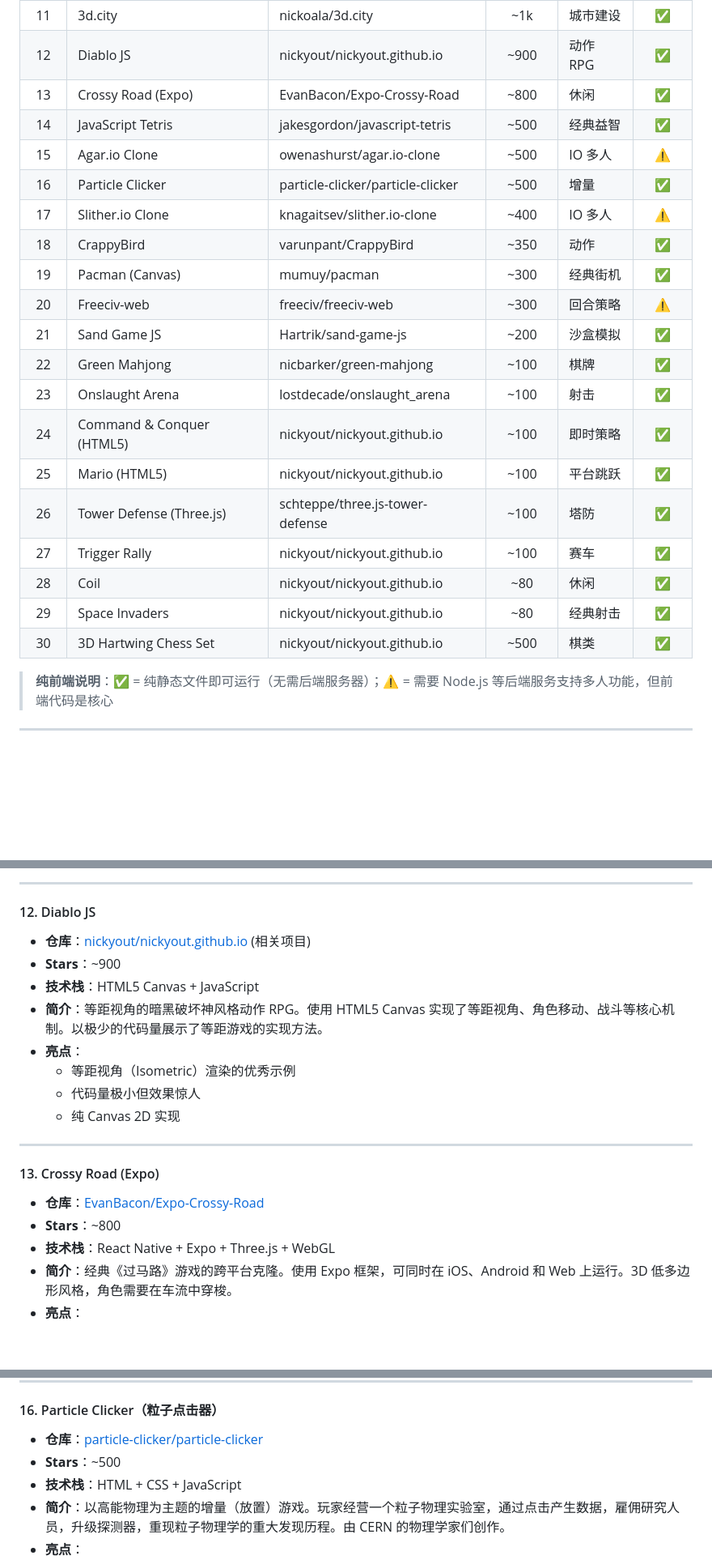
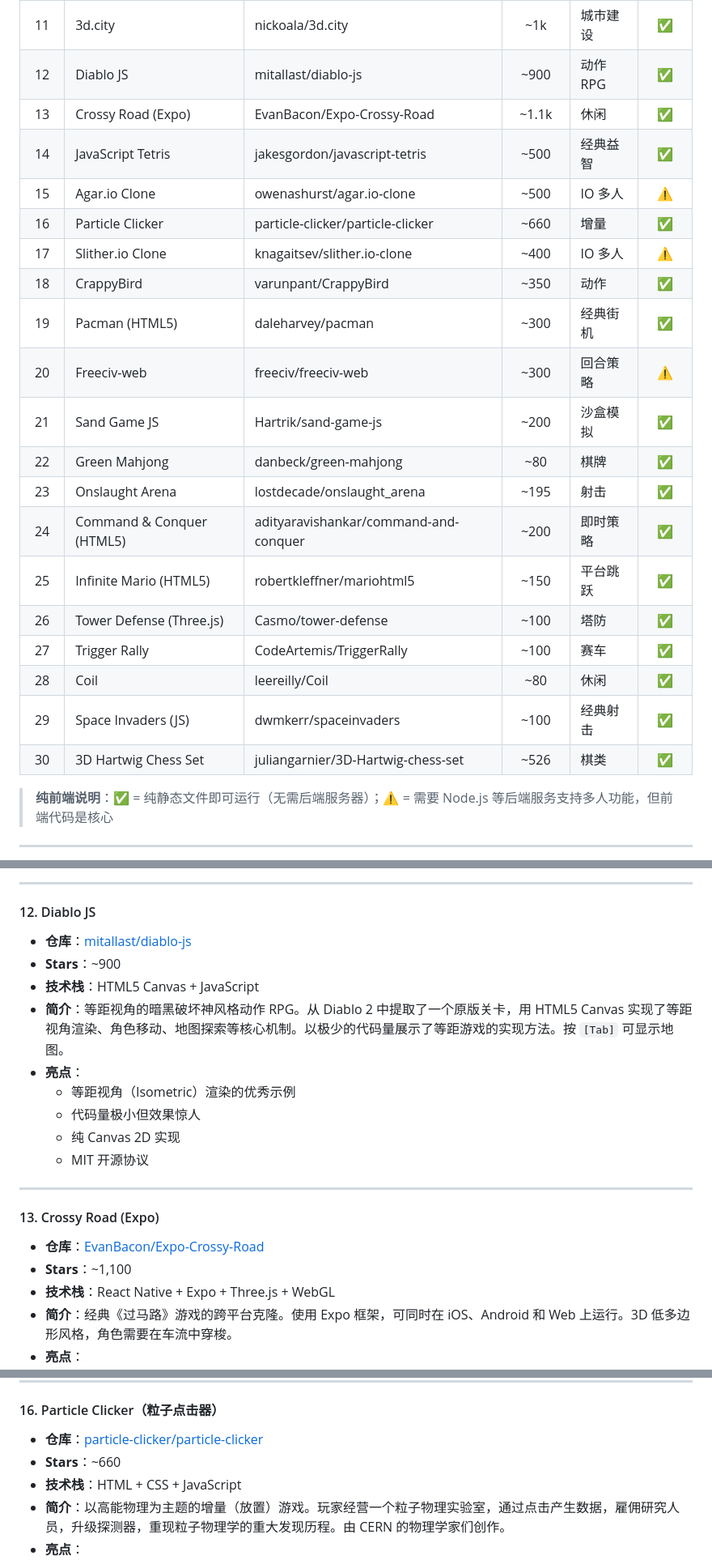
Before and after one commit to liangzh77/html-css-js-games, a Markdown page: GitHub纯前端游戏Top30研究报告.md, 3 parts joined by grey strips. Shown at 81% size. Rendered like a GitHub page; blank space fills up the shorter version.

```diff
--- a/GitHub纯前端游戏Top30研究报告.md
+++ b/GitHub纯前端游戏Top30研究报告.md
@@ -34,25 +34,25 @@
 | 9 | Clumsy Bird | ellisonleao/clumsy-bird | ~1.5k | 动作 | ✅ |
 | 10 | cube-composer | sharkdp/cube-composer | ~1.2k | 编程益智 | ✅ |
 | 11 | 3d.city | nickoala/3d.city | ~1k | 城市建设 | ✅ |
-| 12 | Diablo JS | nickyout/nickyout.github.io | ~900 | 动作 RPG | ✅ |
-| 13 | Crossy Road (Expo) | EvanBacon/Expo-Crossy-Road | ~800 | 休闲 | ✅ |
+| 12 | Diablo JS | mitallast/diablo-js | ~900 | 动作 RPG | ✅ |
+| 13 | Crossy Road (Expo) | EvanBacon/Expo-Crossy-Road | ~1.1k | 休闲 | ✅ |
 | 14 | JavaScript Tetris | jakesgordon/javascript-tetris | ~500 | 经典益智 | ✅ |
 | 15 | Agar.io Clone | owenashurst/agar.io-clone | ~500 | IO 多人 | ⚠️ |
-| 16 | Particle Clicker | particle-clicker/particle-clicker | ~500 | 增量 | ✅ |
+| 16 | Particle Clicker | particle-clicker/particle-clicker | ~660 | 增量 | ✅ |
 | 17 | Slither.io Clone | knagaitsev/slither.io-clone | ~400 | IO 多人 | ⚠️ |
 | 18 | CrappyBird | varunpant/CrappyBird | ~350 | 动作 | ✅ |
-| 19 | Pacman (Canvas) | mumuy/pacman | ~300 | 经典街机 | ✅ |
+| 19 | Pacman (HTML5) | daleharvey/pacman | ~300 | 经典街机 | ✅ |
 | 20 | Freeciv-web | freeciv/freeciv-web | ~300 | 回合策略 | ⚠️ |
 | 21 | Sand Game JS | Hartrik/sand-game-js | ~200 | 沙盒模拟 | ✅ |
-| 22 | Green Mahjong | nicbarker/green-mahjong | ~100 | 棋牌 | ✅ |
-| 23 | Onslaught Arena | lostdecade/onslaught_arena | ~100 | 射击 | ✅ |
-| 24 | Command & Conquer (HTML5) | nickyout/nickyout.github.io | ~100 | 即时策略 | ✅ |
-| 25 | Mario (HTML5) | nickyout/nickyout.github.io | ~100 | 平台跳跃 | ✅ |
-| 26 | Tower Defense (Three.js) | schteppe/three.js-tower-defense | ~100 | 塔防 | ✅ |
-| 27 | Trigger Rally | nickyout/nickyout.github.io | ~100 | 赛车 | ✅ |
-| 28 | Coil | nickyout/nickyout.github.io | ~80 | 休闲 | ✅ |
-| 29 | Space Invaders | nickyout/nickyout.github.io | ~80 | 经典射击 | ✅ |
-| 30 | 3D Hartwing Chess Set | nickyout/nickyout.github.io | ~500 | 棋类 | ✅ |
+| 22 | Green Mahjong | danbeck/green-mahjong | ~80 | 棋牌 | ✅ |
+| 23 | Onslaught Arena | lostdecade/onslaught_arena | ~195 | 射击 | ✅ |
+| 24 | Command & Conquer (HTML5) | adityaravishankar/command-and-conquer | ~200 | 即时策略 | ✅ |
+| 25 | Infinite Mario (HTML5) | robertkleffner/mariohtml5 | ~150 | 平台跳跃 | ✅ |
+| 26 | Tower Defense (Three.js) | Casmo/tower-defense | ~100 | 塔防 | ✅ |
+| 27 | Trigger Rally | CodeArtemis/TriggerRally | ~100 | 赛车 | ✅ |
+| 28 | Coil | leereilly/Coil | ~80 | 休闲 | ✅ |
+| 29 | Space Invaders (JS) | dwmkerr/spaceinvaders | ~100 | 经典射击 | ✅ |
+| 30 | 3D Hartwig Chess Set | juliangarnier/3D-Hartwig-chess-set | ~526 | 棋类 | ✅ |
 
 > **纯前端说明**：✅ = 纯静态文件即可运行（无需后端服务器）；⚠️ = 需要 Node.js 等后端服务支持多人功能，但前端代码是核心
 
@@ -223,20 +223,21 @@
 ---
 
 #### 12. Diablo JS
-- **仓库**：[nickyout/nickyout.github.io](https://github.com/nickyout/nickyout.github.io) (相关项目)
+- **仓库**：[mitallast/diablo-js](https://github.com/mitallast/diablo-js)
 - **Stars**：~900
 - **技术栈**：HTML5 Canvas + JavaScript
-- **简介**：等距视角的暗黑破坏神风格动作 RPG。使用 HTML5 Canvas 实现了等距视角、角色移动、战斗等核心机制。以极少的代码量展示了等距游戏的实现方法。
+- **简介**：等距视角的暗黑破坏神风格动作 RPG。从 Diablo 2 中提取了一个原版关卡，用 HTML5 Canvas 实现了等距视角渲染、角色移动、地图探索等核心机制。以极少的代码量展示了等距游戏的实现方法。按 `[Tab]` 可显示地图。
 - **亮点**：
   - 等距视角（Isometric）渲染的优秀示例
   - 代码量极小但效果惊人
   - 纯 Canvas 2D 实现
+  - MIT 开源协议
 
 ---
 
 #### 13. Crossy Road (Expo)
 - **仓库**：[EvanBacon/Expo-Crossy-Road](https://github.com/EvanBacon/Expo-Crossy-Road)
-- **Stars**：~800
+- **Stars**：~1,100
 - **技术栈**：React Native + Expo + Three.js + WebGL
 - **简介**：经典《过马路》游戏的跨平台克隆。使用 Expo 框架，可同时在 iOS、Android 和 Web 上运行。3D 低多边形风格，角色需要在车流中穿梭。
 - **亮点**：
@@ -272,7 +273,7 @@
 
 #### 16. Particle Clicker（粒子点击器）
 - **仓库**：[particle-clicker/particle-clicker](https://github.com/particle-clicker/particle-clicker)
-- **Stars**：~500
+- **Stars**：~660
 - **技术栈**：HTML + CSS + JavaScript
 - **简介**：以高能物理为主题的增量（放置）游戏。玩家经营一个粒子物理实验室，通过点击产生数据，雇佣研究人员，升级探测器，重现粒子物理学的重大发现历程。由 CERN 的物理学家们创作。
 - **亮点**：
```
Also changed, not shown: other parts of GitHub纯前端游戏Top30研究报告.md (+52 -29 lines).
